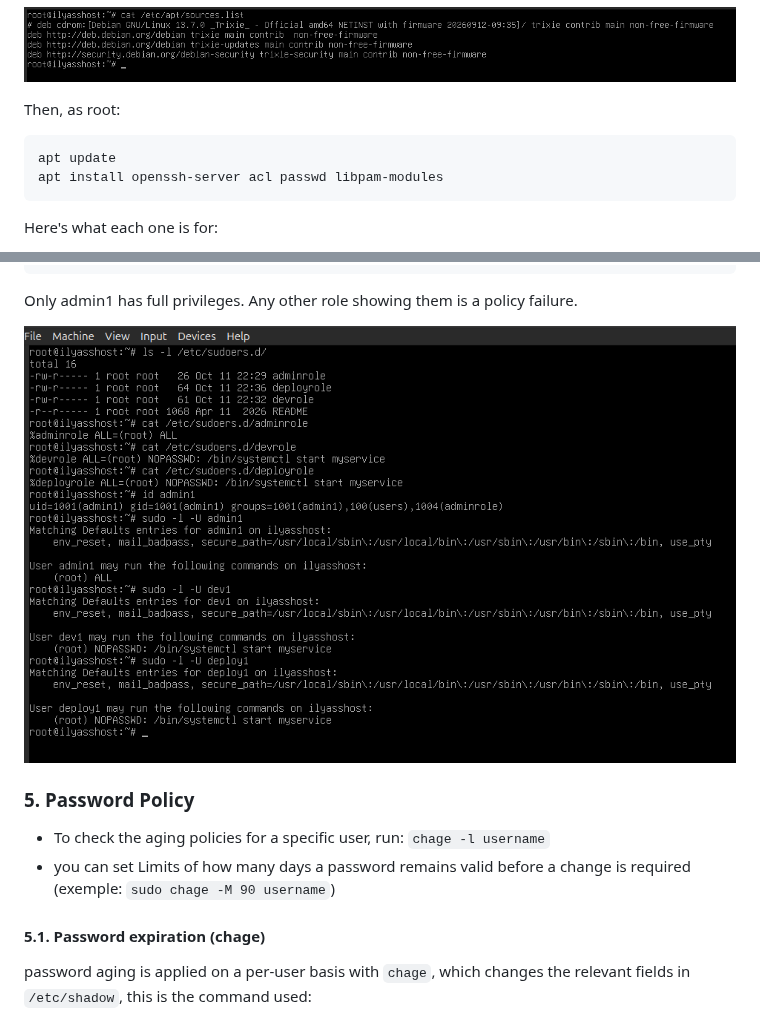
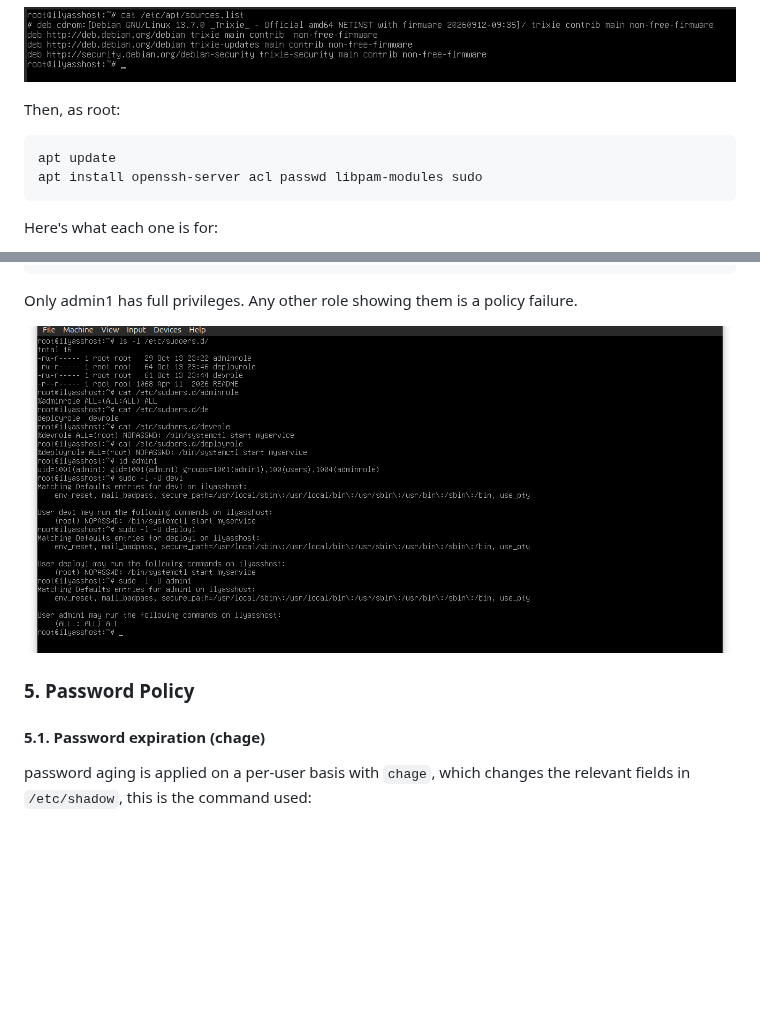
Before and after one commit to iaboudou/sys-admin, a Markdown page: login/README.MD, 2 parts joined by grey strips. GitHub-like rendering; pictures changed too: login/screenshots/sudoers.png; blank space fills up the shorter version.

```diff
--- a/login/README.MD
+++ b/login/README.MD
@@ -43,7 +43,7 @@ Check `/etc/apt/sources.list`:
 Then, as root:
 
     apt update
-    apt install openssh-server acl passwd libpam-modules
+    apt install openssh-server acl passwd libpam-modules sudo
 
 Here's what each one is for:
 
@@ -117,9 +117,6 @@ Only admin1 has full privileges. Any other role showing them is a policy failure
 
 ### 5. Password Policy
 
-- To check the aging policies for a specific user, run: `chage -l username`
-- you can set Limits of how many days a password remains valid before a change is required (exemple: `sudo chage -M 90 username`)
-
 #### 5.1. Password expiration (chage)
 
 password aging is applied on a per-user basis with `chage`, which changes the relevant fields in `/etc/shadow`, this is the command used:
```
Also changed, not shown: other parts of login/README.MD (+68 -0 lines), login/screenshots/PAM-common-account.png (added), login/screenshots/PAM-common-auth.png (added).
